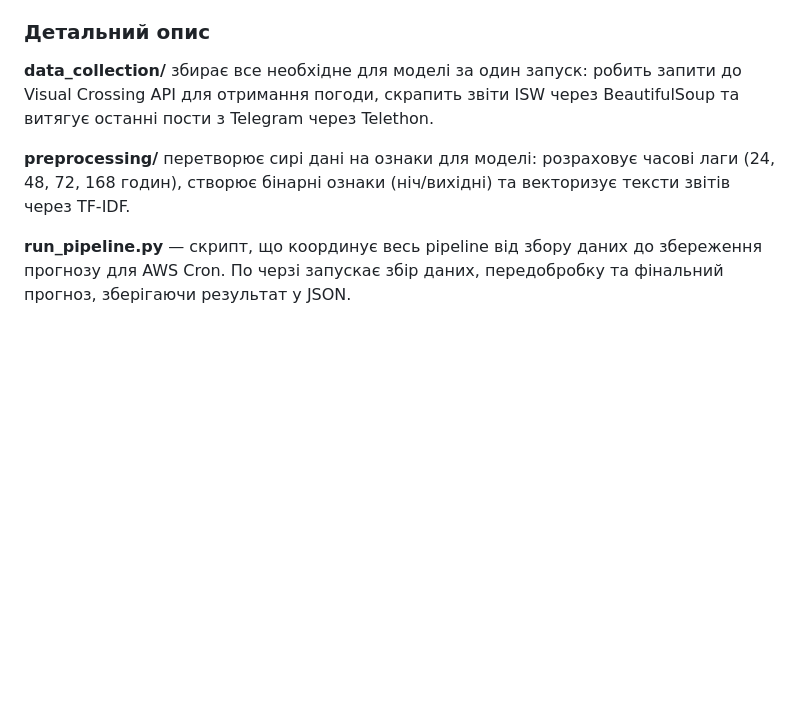
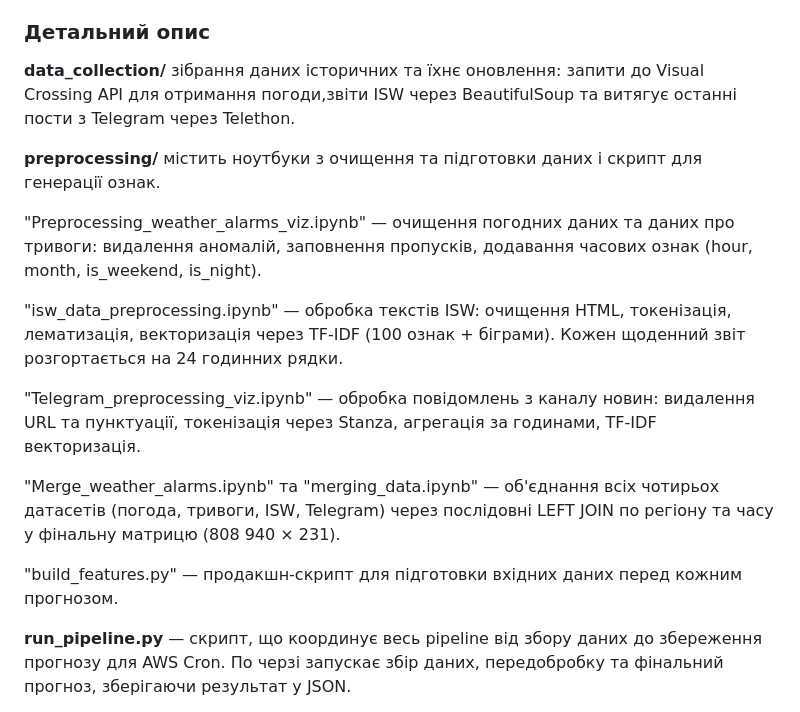
Before and after one commit to aza-am/air-raid-predictor, a Markdown page: README.md, the part around the change. Drawn GitHub-style; blank space fills up the shorter version.

```diff
--- a/README.md
+++ b/README.md
@@ -2,9 +2,19 @@
 
 ### Детальний опис
 
-**data_collection/** збирає все необхідне для моделі за один запуск: робить запити до Visual Crossing API для отримання погоди, скрапить звіти ISW через BeautifulSoup та витягує останні пости з Telegram через Telethon.
+**data_collection/** зібрання даних історичних та їхнє оновлення: запити до Visual Crossing API для отримання погоди,звіти ISW через BeautifulSoup та витягує останні пости з Telegram через Telethon.
 
-**preprocessing/** перетворює сирі дані на ознаки для моделі: розраховує часові лаги (24, 48, 72, 168 годин), створює бінарні ознаки (ніч/вихідні) та векторизує тексти звітів через TF-IDF.
+**preprocessing/** містить ноутбуки з очищення та підготовки даних і скрипт для генерації ознак.
+
+"Preprocessing_weather_alarms_viz.ipynb" — очищення погодних даних та даних про тривоги: видалення аномалій, заповнення пропусків, додавання часових ознак (hour, month, is_weekend, is_night).
+
+"isw_data_preprocessing.ipynb" — обробка текстів ISW: очищення HTML, токенізація, лематизація, векторизація через TF-IDF (100 ознак + біграми). Кожен щоденний звіт розгортається на 24 годинних рядки.
+
+"Telegram_preprocessing_viz.ipynb" — обробка повідомлень з каналу новин: видалення URL та пунктуації, токенізація через Stanza, агрегація за годинами, TF-IDF векторизація.
+
+"Merge_weather_alarms.ipynb" та "merging_data.ipynb" — об'єднання всіх чотирьох датасетів (погода, тривоги, ISW, Telegram) через послідовні LEFT JOIN по регіону та часу у фінальну матрицю (808 940 × 231).
+
+"build_features.py" — продакшн-скрипт для підготовки вхідних даних перед кожним прогнозом.
 
 **run_pipeline.py** — скрипт, що координує весь pipeline від збору даних до збереження прогнозу для AWS Cron. По черзі запускає збір даних, передобробку та фінальний прогноз, зберігаючи результат у JSON.
 
```
